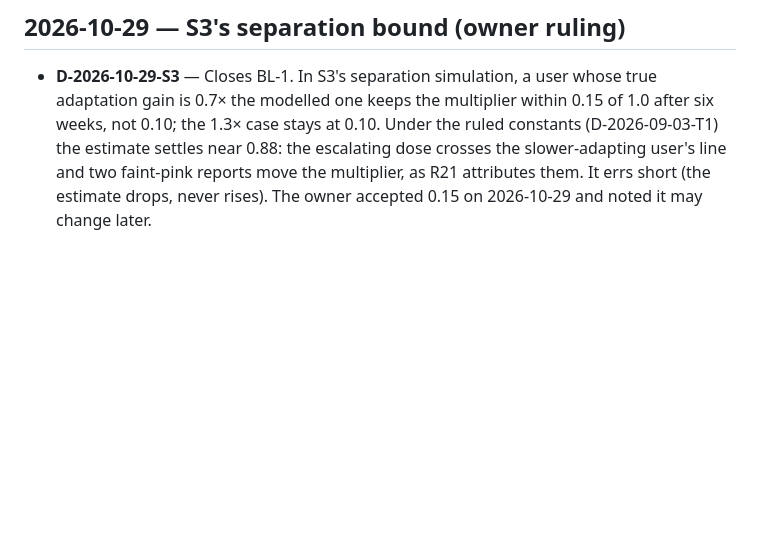
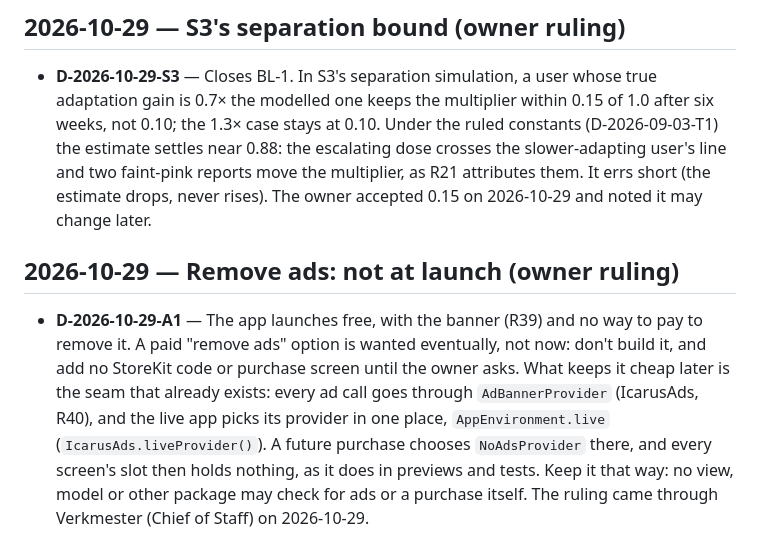
Before and after one commit to GrimsVerk/project_icarus, a Markdown page: docs/DECISIONS.md, the part around the change. Rendered like a GitHub page; blank space fills up the shorter version.

```diff
--- a/docs/DECISIONS.md
+++ b/docs/DECISIONS.md
@@ -123,3 +123,7 @@ owner rulings, not agent defaults; do not reopen them.
 ## 2026-10-29 — S3's separation bound (owner ruling)
 
 - **D-2026-10-29-S3** — Closes BL-1. In S3's separation simulation, a user whose true adaptation gain is 0.7× the modelled one keeps the multiplier within 0.15 of 1.0 after six weeks, not 0.10; the 1.3× case stays at 0.10. Under the ruled constants (D-2026-09-03-T1) the estimate settles near 0.88: the escalating dose crosses the slower-adapting user's line and two faint-pink reports move the multiplier, as R21 attributes them. It errs short (the estimate drops, never rises). The owner accepted 0.15 on 2026-10-29 and noted it may change later.
+
+## 2026-10-29 — Remove ads: not at launch (owner ruling)
+
+- **D-2026-10-29-A1** — The app launches free, with the banner (R39) and no way to pay to remove it. A paid "remove ads" option is wanted eventually, not now: don't build it, and add no StoreKit code or purchase screen until the owner asks. What keeps it cheap later is the seam that already exists: every ad call goes through `AdBannerProvider` (IcarusAds, R40), and the live app picks its provider in one place, `AppEnvironment.live` (`IcarusAds.liveProvider()`). A future purchase chooses `NoAdsProvider` there, and every screen's slot then holds nothing, as it does in previews and tests. Keep it that way: no view, model or other package may check for ads or a purchase itself. The ruling came through Verkmester (Chief of Staff) on 2026-10-29.
```
Also changed, not shown: next-steps.md (+10 -0 lines).
